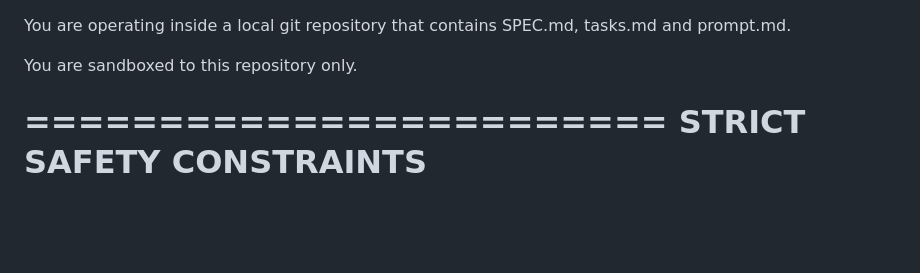
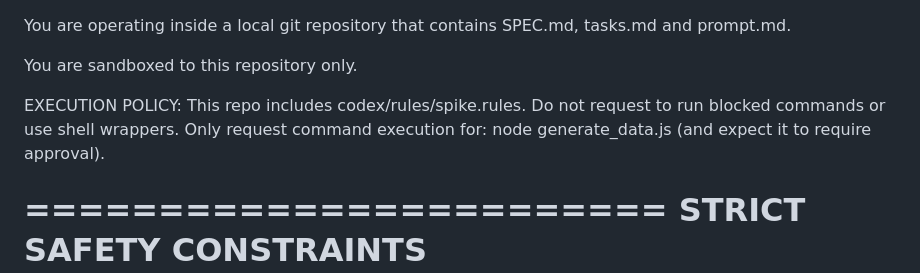
Before and after one commit to synogize-labs/duckdb-viz-spike, a Markdown page: prompt.md, the part around the change. Drawn GitHub-style; blank space fills up the shorter version.

Commit message:
update prompt

```diff
--- a/prompt.md
+++ b/prompt.md
@@ -1,6 +1,11 @@
 You are operating inside a local git repository that contains SPEC.md,  tasks.md and prompt.md.
 
 You are sandboxed to this repository only.
+
+
+EXECUTION POLICY:
+This repo includes codex/rules/spike.rules. Do not request to run blocked commands or use shell wrappers.
+Only request command execution for: node generate_data.js (and expect it to require approval).
 
 ========================
 STRICT SAFETY CONSTRAINTS
```
